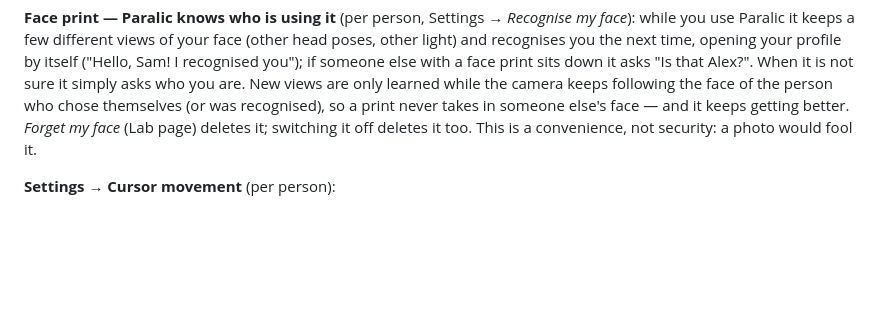
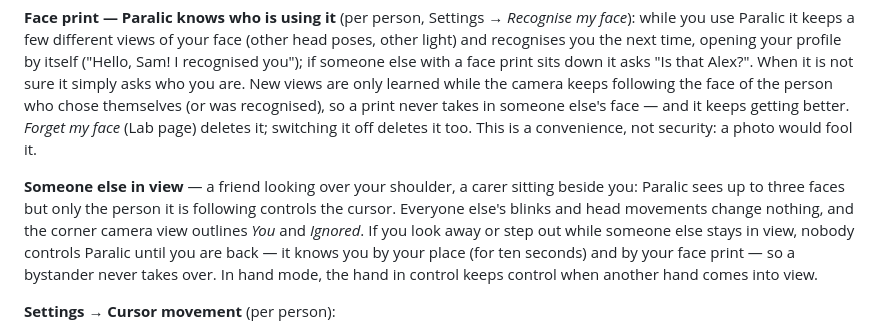
Before and after one commit to smoke-wolf/Paralic, a Markdown page: README.md, the part around the change. Drawn GitHub-style; blank space fills up the shorter version.

Commit message:
README and changelog: someone else in view
Co-Authored-By: Claude Opus 5.5 <noreply@anthropic.com>
Claude-Session: https://claude.ai/code/session_01RP3PF5x2rkVVTVZ4e9gMAm

```diff
--- a/README.md
+++ b/README.md
@@ -131,6 +131,13 @@ down it asks "Is that Alex?". When it is not sure it simply asks who you are. Ne
 the camera keeps following the face of the person who chose themselves (or was recognised), so a print never
 takes in someone else's face — and it keeps getting better. *Forget my face* (Lab page) deletes it; switching it
 off deletes it too. This is a convenience, not security: a photo would fool it.
+
+**Someone else in view** — a friend looking over your shoulder, a carer sitting beside you: Paralic sees up to
+three faces but only the person it is following controls the cursor. Everyone else's blinks and head movements
+change nothing, and the corner camera view outlines *You* and *Ignored*. If you look away or step out while
+someone else stays in view, nobody controls Paralic until you are back — it knows you by your place (for ten
+seconds) and by your face print — so a bystander never takes over. In hand mode, the hand in control keeps
+control when another hand comes into view.
 
 **Settings → Cursor movement** (per person):
 
```
Also changed, not shown: CHANGELOG.md (+7 -0 lines).
